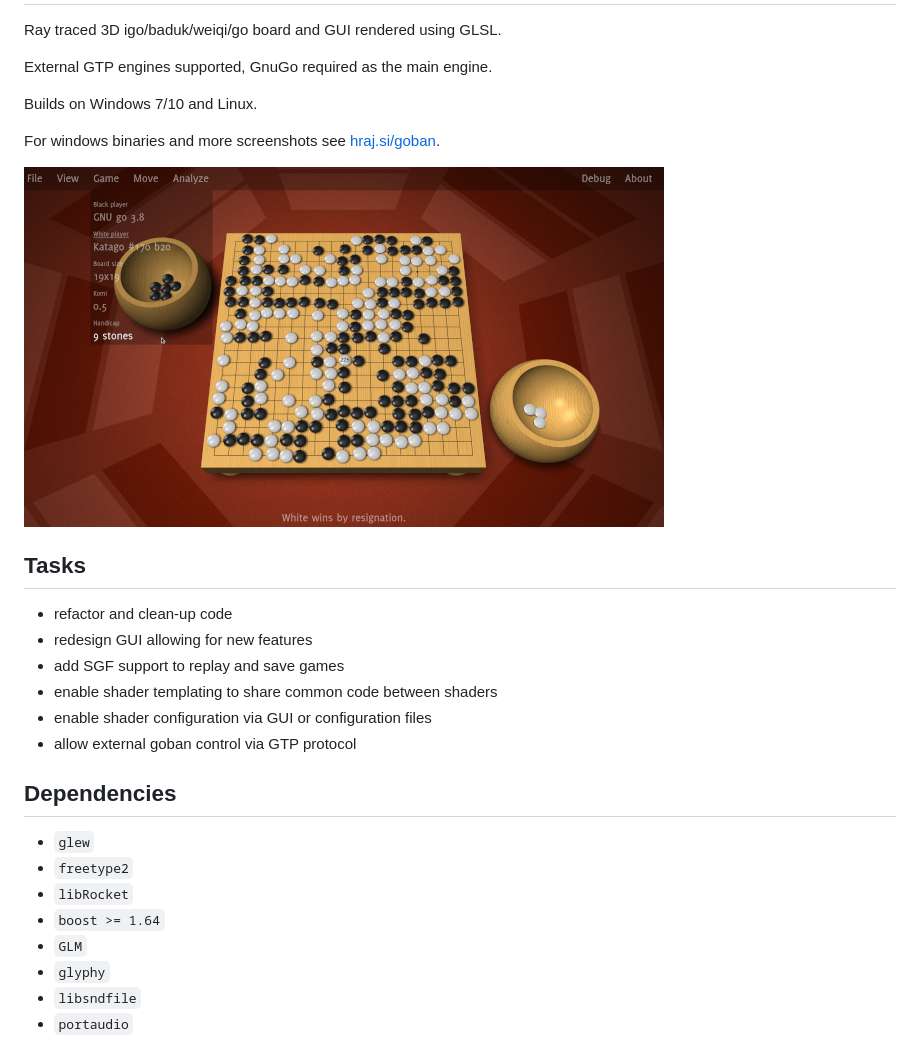
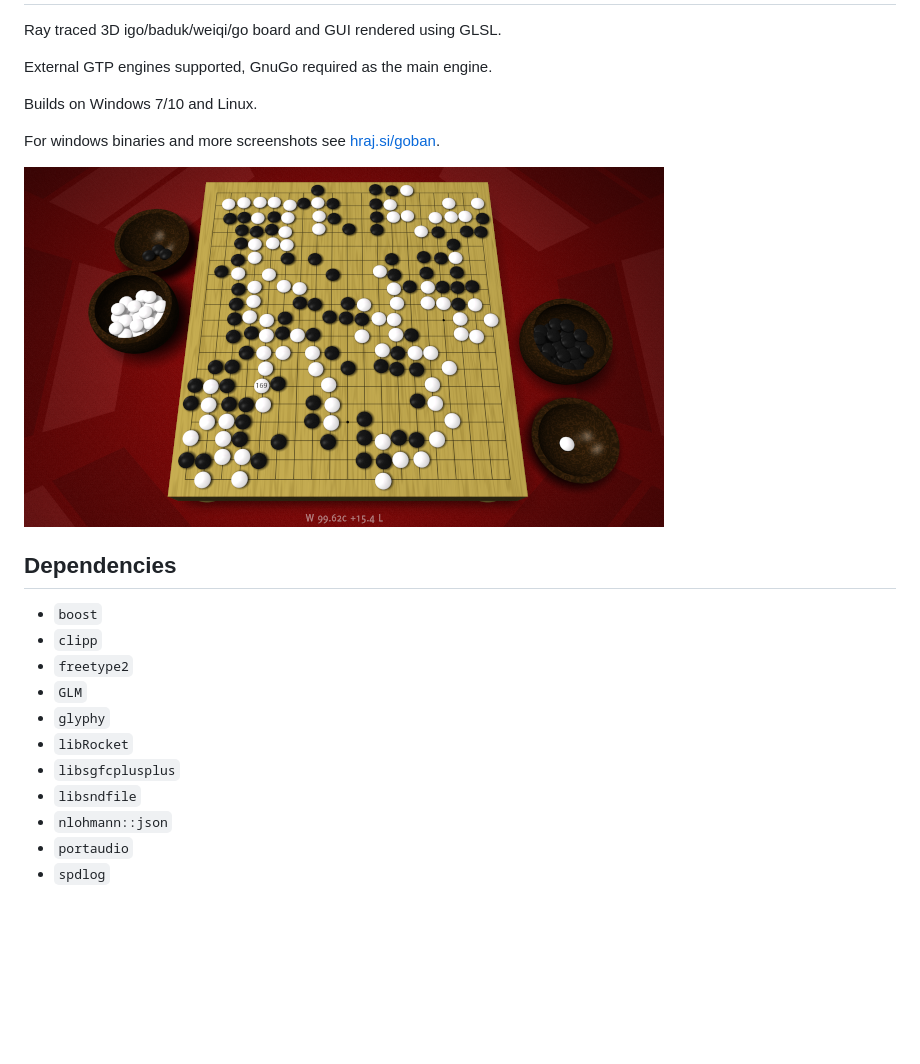
Before and after one commit to popojan/goban, a Markdown page: README.md, the part around one of its changes. Drawn GitHub-style; pictures changed too: res/screenshot.png; blank space fills up the shorter version.

Commit message:
chore: update readme

```diff
--- a/README.md
+++ b/README.md
@@ -8,22 +8,17 @@ Builds on Windows 7/10 and Linux.
 
 For windows binaries and more screenshots see [hraj.si/goban](http://hraj.si/goban).
 
-[![screenshot](/res/screenshot.png)](https://hraj.si/goban/image/red-carpet-goban-0.png)
-
-## Tasks
-*   refactor and clean-up code
-*   redesign GUI allowing for new features
-*   add SGF support to replay and save games
-*   enable shader templating to share common code between shaders
-*   enable shader configuration via GUI or configuration files
-*   allow external goban control via GTP protocol
+![screenshot](/res/screenshot.png)
 
 ## Dependencies
-*   `glew`
-*   `freetype2`
-*   `libRocket`
-*   `boost >= 1.64`
-*   `GLM`
-*   `glyphy`
-*   `libsndfile`
-*   `portaudio`
+* `boost`
+* `clipp`
+* `freetype2`
+* `GLM`
+* `glyphy`
+* `libRocket`
+* `libsgfcplusplus`
+* `libsndfile`
+* `nlohmann::json`
+* `portaudio`
+* `spdlog`
```
Also changed, not shown: other parts of README.md (+1 -1 lines), engine/README.md (+21 -6 lines).
